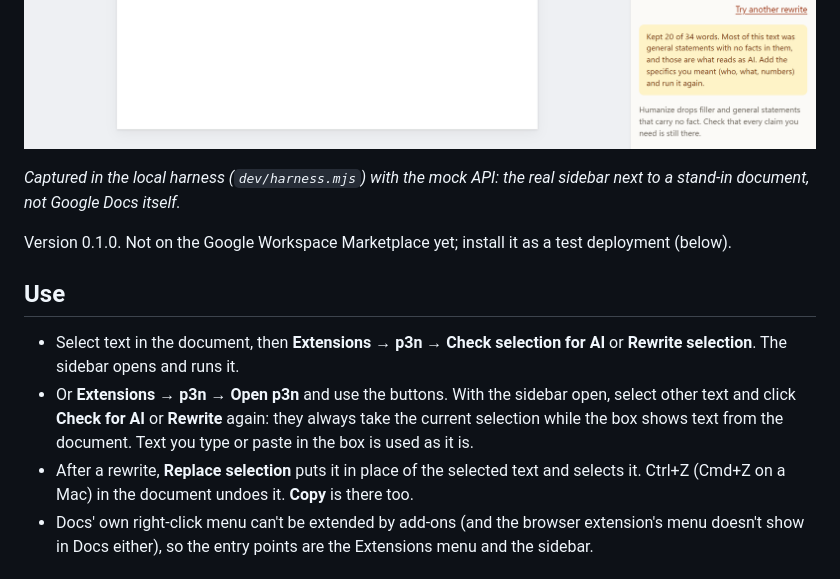
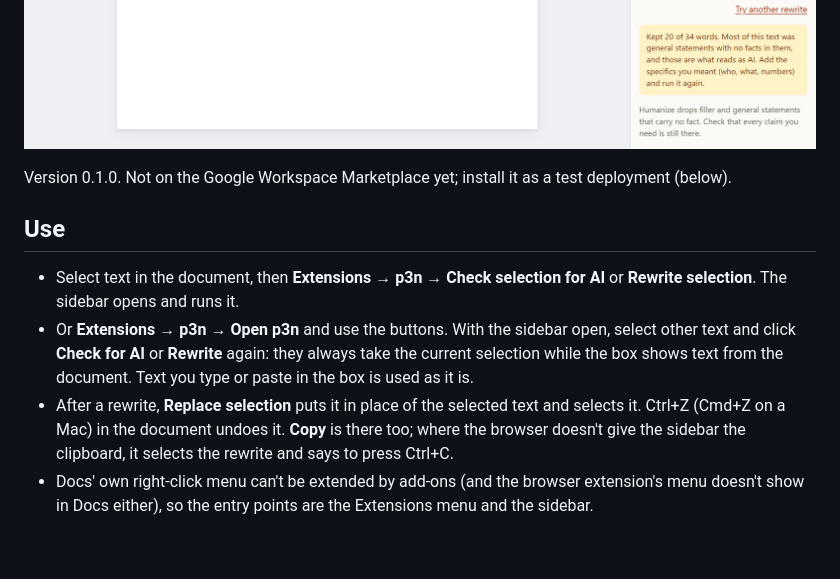
Before and after one commit to Barabosik/p3n-google-docs-addon, a Markdown page: README.md, the part around one of its changes. GitHub-like rendering; blank space fills up the shorter version.

```diff
--- a/README.md
+++ b/README.md
@@ -6,6 +9,4 @@ Select text in a Google Doc and see whether it reads as AI-written. Or rewrite i
 ![Rewrite, then Replace selection](docs/harness-rewrite.png)
-
-*Captured in the local harness (`dev/harness.mjs`) with the mock API: the real sidebar next to a stand-in document, not Google Docs itself.*
 
 Version 0.1.0. Not on the Google Workspace Marketplace yet; install it as a test deployment (below).
 
@@ -13,7 +14,7 @@ Version 0.1.0. Not on the Google Workspace Marketplace yet; install it as a test
 
 - Select text in the document, then **Extensions → p3n → Check selection for AI** or **Rewrite selection**. The sidebar opens and runs it.
 - Or **Extensions → p3n → Open p3n** and use the buttons. With the sidebar open, select other text and click **Check for AI** or **Rewrite** again: they always take the current selection while the box shows text from the document. Text you type or paste in the box is used as it is.
-- After a rewrite, **Replace selection** puts it in place of the selected text and selects it. Ctrl+Z (Cmd+Z on a Mac) in the document undoes it. **Copy** is there too.
+- After a rewrite, **Replace selection** puts it in place of the selected text and selects it. Ctrl+Z (Cmd+Z on a Mac) in the document undoes it. **Copy** is there too; where the browser doesn't give the sidebar the clipboard, it selects the rewrite and says to press Ctrl+C.
 - Docs' own right-click menu can't be extended by add-ons (and the browser extension's menu doesn't show in Docs either), so the entry points are the Extensions menu and the sidebar.
 
 ## Editor add-on, not a Workspace add-on
```
Also changed, not shown: other parts of README.md (+33 -8 lines), docs/docs-check.png (added), docs/docs-rewrite.png (added).
